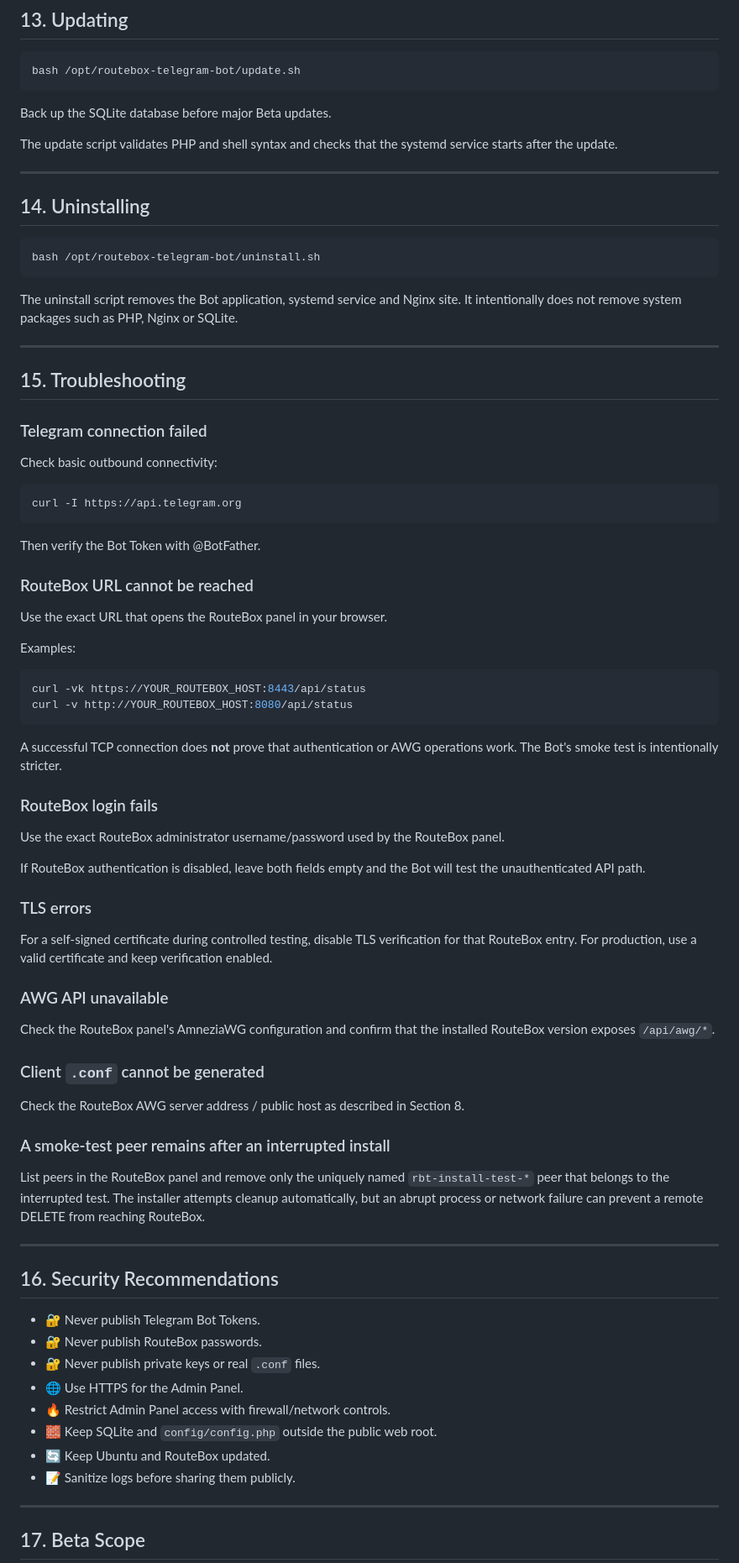
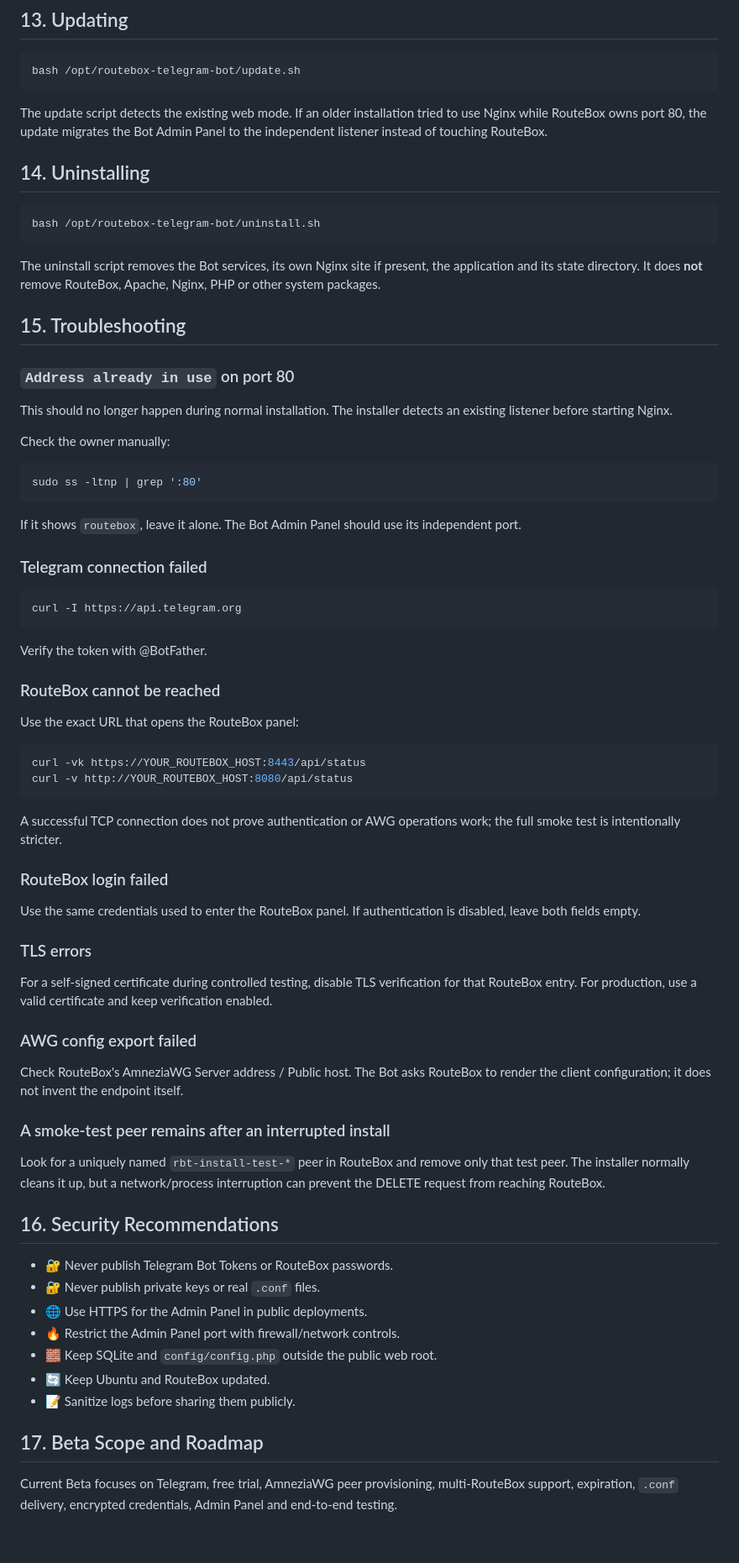
Before and after one commit to PardisMobile/routebox-telegram-bot, a Markdown page: INSTALL.md, the part around one of its changes. Shown at 84% size. GitHub-like rendering; blank space fills up the shorter version.

````diff
--- a/INSTALL.md
+++ b/INSTALL.md
@@ -342,11 +255,7 @@ systemctl restart routebox-telegram-bot
 bash /opt/routebox-telegram-bot/update.sh
 ```
 
-Back up the SQLite database before major Beta updates.
-
-The update script validates PHP and shell syntax and checks that the systemd service starts after the update.
-
----
+The update script detects the existing web mode. If an older installation tried to use Nginx while RouteBox owns port 80, the update migrates the Bot Admin Panel to the independent listener instead of touching RouteBox.
 
 ## 14. Uninstalling
 
@@ -354,71 +263,68 @@ The update script validates PHP and shell syntax and checks that the systemd ser
 bash /opt/routebox-telegram-bot/uninstall.sh
 ```
 
-The uninstall script removes the Bot application, systemd service and Nginx site. It intentionally does not remove system packages such as PHP, Nginx or SQLite.
-
----
+The uninstall script removes the Bot services, its own Nginx site if present, the application and its state directory. It does **not** remove RouteBox, Apache, Nginx, PHP or other system packages.
 
 ## 15. Troubleshooting
 
+### `Address already in use` on port 80
+
+This should no longer happen during normal installation. The installer detects an existing listener before starting Nginx.
+
+Check the owner manually:
+
+```bash
+sudo ss -ltnp | grep ':80'
+```
+
+If it shows `routebox`, leave it alone. The Bot Admin Panel should use its independent port.
+
 ### Telegram connection failed
-
-Check basic outbound connectivity:
 
 ```bash
 curl -I https://api.telegram.org
 ```
 
-Then verify the Bot Token with @BotFather.
+Verify the token with @BotFather.
 
-### RouteBox URL cannot be reached
+### RouteBox cannot be reached
 
-Use the exact URL that opens the RouteBox panel in your browser.
-
-Examples:
+Use the exact URL that opens the RouteBox panel:
 
 ```bash
 curl -vk https://YOUR_ROUTEBOX_HOST:8443/api/status
 curl -v http://YOUR_ROUTEBOX_HOST:8080/api/status
 ```
 
-A successful TCP connection does **not** prove that authentication or AWG operations work. The Bot's smoke test is intentionally stricter.
+A successful TCP connection does not prove authentication or AWG operations work; the full smoke test is intentionally stricter.
 
-### RouteBox login fails
+### RouteBox login failed
 
-Use the exact RouteBox administrator username/password used by the RouteBox panel.
-
-If RouteBox authentication is disabled, leave both fields empty and the Bot will test the unauthenticated API path.
+Use the same credentials used to enter the RouteBox panel. If authentication is disabled, leave both fields empty.
 
 ### TLS errors
 
 For a self-signed certificate during controlled testing, disable TLS verification for that RouteBox entry. For production, use a valid certificate and keep verification enabled.
 
-### AWG API unavailable
+### AWG config export failed
 
-Check the RouteBox panel's AmneziaWG configuration and confirm that the installed RouteBox version exposes `/api/awg/*`.
-
-### Client `.conf` cannot be generated
-
-Check the RouteBox AWG server address / public host as described in Section 8.
+Check RouteBox's AmneziaWG Server address / Public host. The Bot asks RouteBox to render the client configuration; it does not invent the endpoint itself.
 
 ### A smoke-test peer remains after an interrupted install
 
-List peers in the RouteBox panel and remove only the uniquely named `rbt-install-test-*` peer that belongs to the interrupted test. The installer attempts cleanup automatically, but an abrupt process or network failure can prevent a remote DELETE from reaching RouteBox.
-
----
+Look for a uniquely named `rbt-install-test-*` peer in RouteBox and remove only that test peer. The installer normally cleans it up, but a network/process interruption can prevent the DELETE request from reaching RouteBox.
 
 ## 16. Security Recommendations
 
-- 🔐 Never publish Telegram Bot Tokens.
-- 🔐 Never publish RouteBox passwords.
+- 🔐 Never publish Telegram Bot Tokens or RouteBox passwords.
 - 🔐 Never publish private keys or real `.conf` files.
-- 🌐 Use HTTPS for the Admin Panel.
-- 🔥 Restrict Admin Panel access with firewall/network controls.
+- 🌐 Use HTTPS for the Admin Panel in public deployments.
+- 🔥 Restrict the Admin Panel port with firewall/network controls.
 - 🧱 Keep SQLite and `config/config.php` outside the public web root.
 - 🔄 Keep Ubuntu and RouteBox updated.
 - 📝 Sanitize logs before sharing them publicly.
 
----
+## 17. Beta Scope and Roadmap
 
-## 17. Beta Scope
+Current Beta focuses on Telegram, free trial, AmneziaWG peer provisioning, multi-RouteBox support, expiration, `.conf` delivery, encrypted credentials, Admin Panel and end-to-end testing.
 
````
Also changed, not shown: other parts of INSTALL.md (+94 -209 lines).
